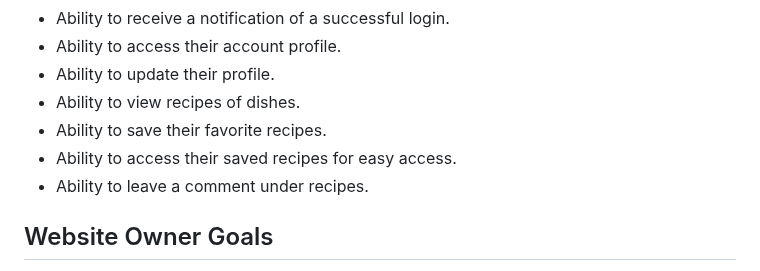
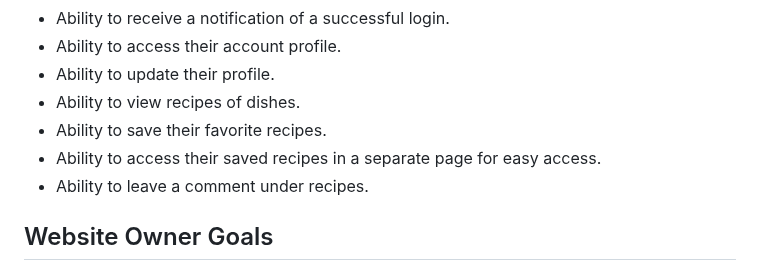
Before and after one commit to Rafz9Abz9/AbzRecipe, a Markdown page: README.md, the part around the change. Rendered like a GitHub page.

```diff
--- a/README.md
+++ b/README.md
@@ -29,7 +29,7 @@ The primary goal of ABZRECIPE is to empower users by creating a comprehensive on
 - Ability to update their profile.
 - Ability to view recipes of dishes.
 - Ability to save their favorite recipes.
-- Ability to access their saved recipes for easy access.
+- Ability to access their saved recipes in a separate page for easy access.
 - Ability to leave a comment under recipes.
 
 ## Website Owner Goals
```
